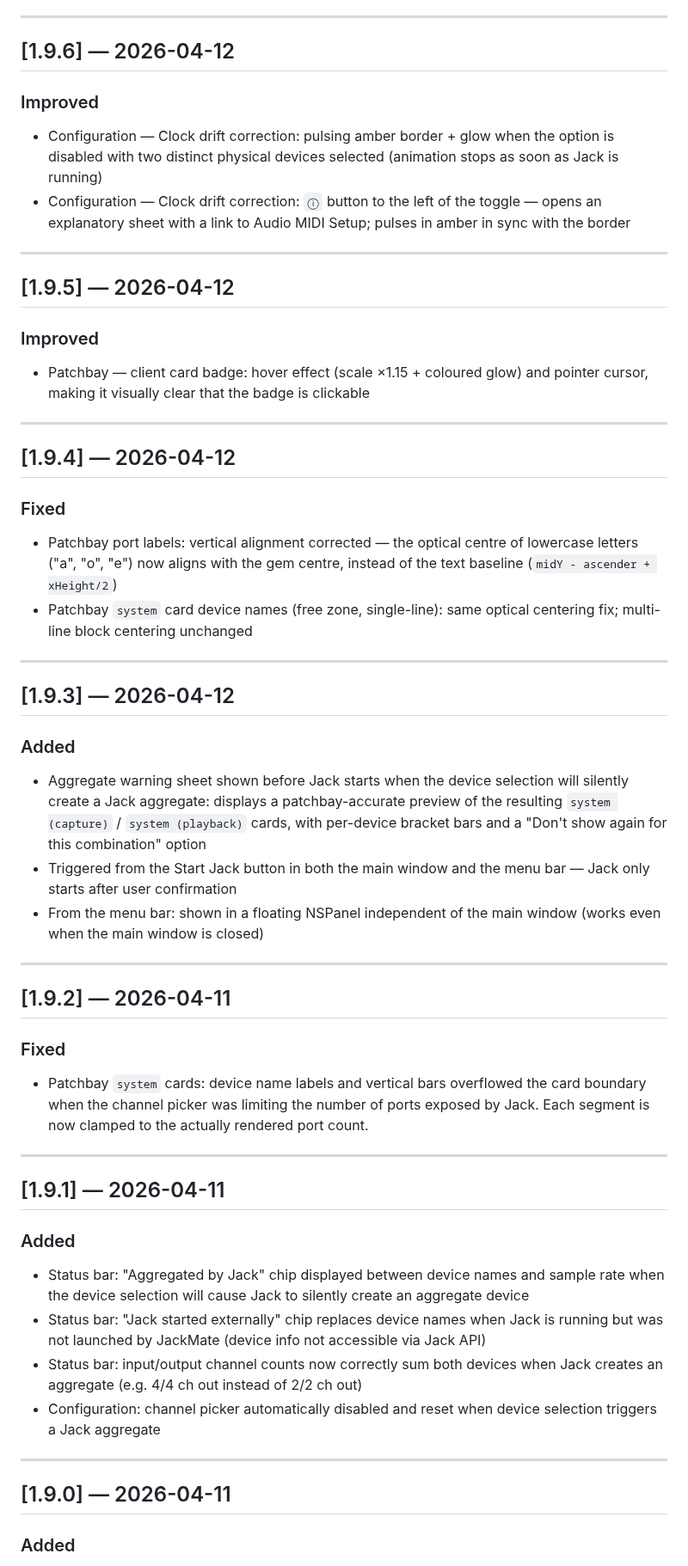
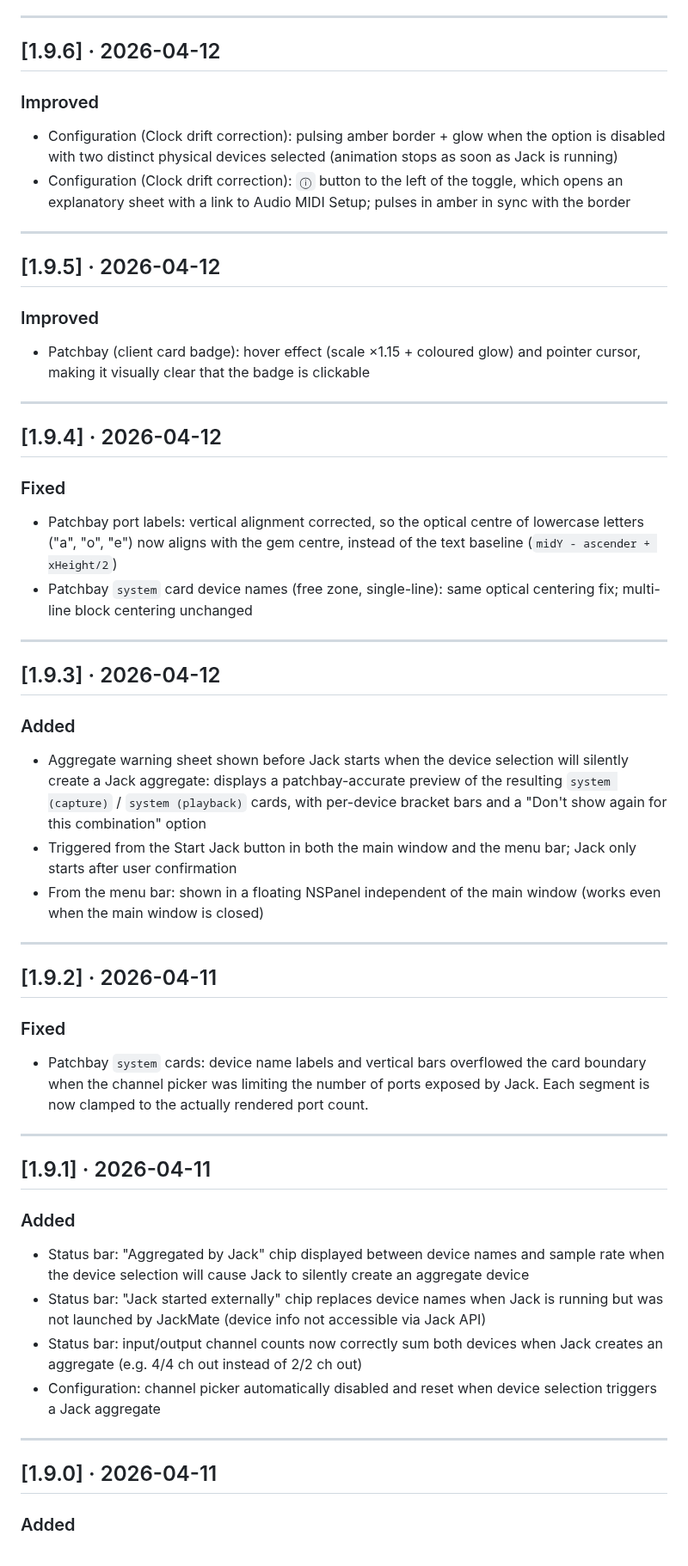
Before and after one commit to zinc75/JackMate, a Markdown page: CHANGELOG.md, the part around one of its changes. Shown at 86% size. GitHub-like rendering.

```diff
--- a/CHANGELOG.md
+++ b/CHANGELOG.md
@@ -87,46 +87,46 @@ Major release: **JackMoebius integration**. JackMate now drives the JackMoebius
 
 ---
 
-## [1.9.6] — 2026-04-12
+## [1.9.6] · 2026-04-12
 
 ### Improved
-- Configuration — Clock drift correction: pulsing amber border + glow when the option is disabled with two distinct physical devices selected (animation stops as soon as Jack is running)
-- Configuration — Clock drift correction: `ⓘ` button to the left of the toggle — opens an explanatory sheet with a link to Audio MIDI Setup; pulses in amber in sync with the border
+- Configuration (Clock drift correction): pulsing amber border + glow when the option is disabled with two distinct physical devices selected (animation stops as soon as Jack is running)
+- Configuration (Clock drift correction): `ⓘ` button to the left of the toggle, which opens an explanatory sheet with a link to Audio MIDI Setup; pulses in amber in sync with the border
 
 ---
 
-## [1.9.5] — 2026-04-12
+## [1.9.5] · 2026-04-12
 
 ### Improved
-- Patchbay — client card badge: hover effect (scale ×1.15 + coloured glow) and pointer cursor, making it visually clear that the badge is clickable
+- Patchbay (client card badge): hover effect (scale ×1.15 + coloured glow) and pointer cursor, making it visually clear that the badge is clickable
 
 ---
 
-## [1.9.4] — 2026-04-12
+## [1.9.4] · 2026-04-12
 
 ### Fixed
-- Patchbay port labels: vertical alignment corrected — the optical centre of lowercase letters ("a", "o", "e") now aligns with the gem centre, instead of the text baseline (`midY - ascender + xHeight/2`)
+- Patchbay port labels: vertical alignment corrected, so the optical centre of lowercase letters ("a", "o", "e") now aligns with the gem centre, instead of the text baseline (`midY - ascender + xHeight/2`)
 - Patchbay `system` card device names (free zone, single-line): same optical centering fix; multi-line block centering unchanged
 
 ---
 
-## [1.9.3] — 2026-04-12
+## [1.9.3] · 2026-04-12
 
 ### Added
 - Aggregate warning sheet shown before Jack starts when the device selection will silently create a Jack aggregate: displays a patchbay-accurate preview of the resulting `system (capture)` / `system (playback)` cards, with per-device bracket bars and a "Don't show again for this combination" option
-- Triggered from the Start Jack button in both the main window and the menu bar — Jack only starts after user confirmation
+- Triggered from the Start Jack button in both the main window and the menu bar; Jack only starts after user confirmation
 - From the menu bar: shown in a floating NSPanel independent of the main window (works even when the main window is closed)
 
 ---
 
-## [1.9.2] — 2026-04-11
+## [1.9.2] · 2026-04-11
 
 ### Fixed
 - Patchbay `system` cards: device name labels and vertical bars overflowed the card boundary when the channel picker was limiting the number of ports exposed by Jack. Each segment is now clamped to the actually rendered port count.
 
 ---
 
-## [1.9.1] — 2026-04-11
+## [1.9.1] · 2026-04-11
 
 ### Added
 - Status bar: "Aggregated by Jack" chip displayed between device names and sample rate when the device selection will cause Jack to silently create an aggregate device
@@ -136,7 +136,7 @@ Major release: **JackMoebius integration**. JackMate now drives the JackMoebius
 
 ---
 
-## [1.9.0] — 2026-04-11
+## [1.9.0] · 2026-04-11
 
 ### Added
 - Patchbay `system` cards: hardware device names displayed in the free zone of each card (right-aligned for capture, left-aligned for playback); multi-line wrap when a segment has ≥ 2 ports
```
Also changed, not shown: other parts of CHANGELOG.md (+93 -93 lines).
